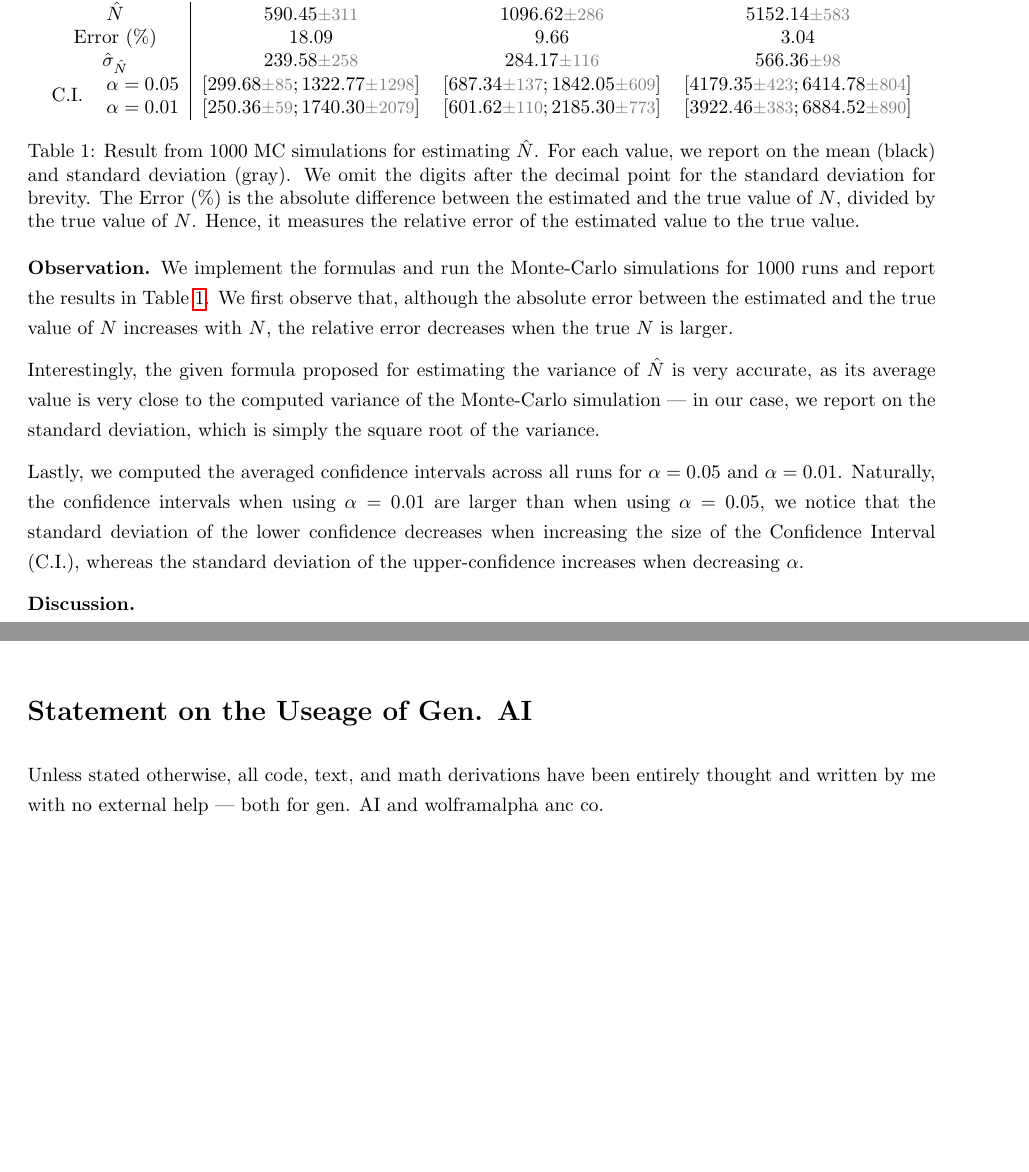
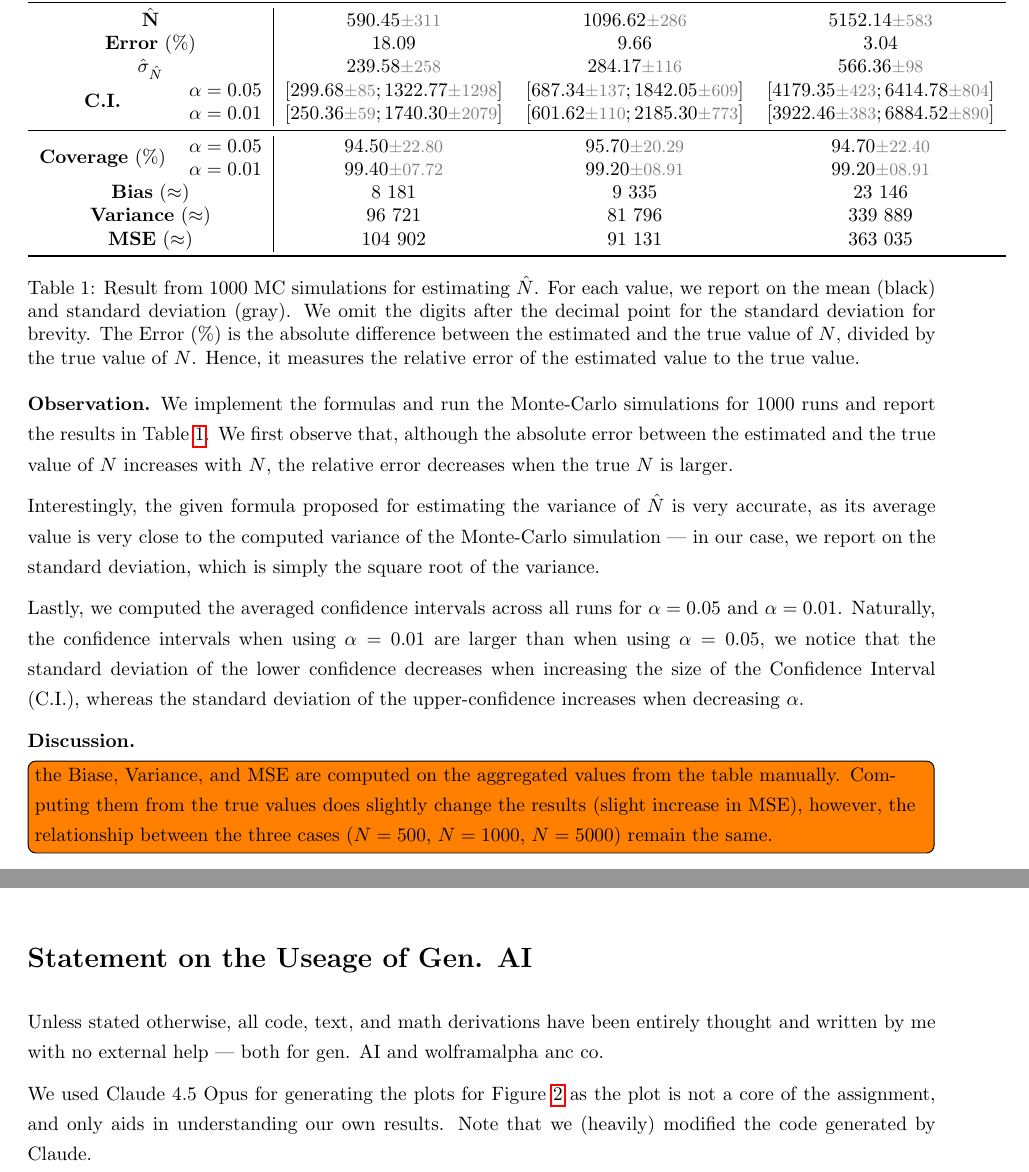
Before and after one commit to FelixCeard/Statistical-Learning-, a LaTeX document (sheet-02/solution.tex): two parts of pages 15 and 16 of 16, joined at a grey line, cut so that both start at the same text, the shorter picture padded with empty space. Compiled offline with pdfLaTeX.

Commit message:
Fixed Table for Problem 2 Part A, the table should be complete now, just need to add the explanations.

```diff
--- a/sheet-02/solution.tex
+++ b/sheet-02/solution.tex
@@ -704,15 +704,22 @@ Lastly, for all other cases that we did not mention, the ML estimator is the bet
         \toprule
         & & \multicolumn{1}{|c|}{$N=500$} & \multicolumn{1}{c|}{$N=1000$} & \multicolumn{1}{c}{$N=5000$} \\
         \midrule
-        \multicolumn{2}{c|}{${\hat{N}}$} & $590.45 \variance{311}$ & $1096.62 \variance{286}$ & $5152.14\variance{583}$  \\
-        \multicolumn{2}{c|}{Error (\%)} & $18.09$ & $9.66$ & $3.04$ \\
+        \multicolumn{2}{c|}{${\hat{\mathbf{N}}}$} & $590.45 \variance{311}$ & $1096.62 \variance{286}$ & $5152.14\variance{583}$  \\
+        \multicolumn{2}{c|}{\textbf{Error} (\%)} & $18.09$ & $9.66$ & $3.04$ \\
         % \hline
-        \multicolumn{2}{c|}{$\hat{\sigma}_{\hat{N}}$} & $239.58\variance{258}$ & $284.17\variance{116}$ & $566.36\variance{98}$\\
+        \multicolumn{2}{c|}{$\hat{\mathbf{\sigma}}_{\hat{N}}$} & $239.58\variance{258}$ & $284.17\variance{116}$ & $566.36\variance{98}$\\
         % \hline
-        \multirow{2}{*}{C.I.} & $\alpha = 0.05$ & $[299.68\variance{85}; 1322.77\variance{1298}]$ & $[687.34 \variance{137}; 1842.05\variance{609}]$ & $[4179.35\variance{423};6414.78	\variance{804}]$
+        \multirow{2}{*}{\textbf{C.I.}} & $\alpha = 0.05$ & $[299.68\variance{85}; 1322.77\variance{1298}]$ & $[687.34 \variance{137}; 1842.05\variance{609}]$ & $[4179.35\variance{423};6414.78	\variance{804}]$
         \\
         %
-        & $\alpha = 0.01$ & $[250.36\variance{59}; 1740.30\variance{2079}]$ & $[601.62\variance{110}; 2185.30\variance{773}]$ & $[3922.46\variance{383}; 6884.52\variance{890}]$
+        & $\alpha = 0.01$ & $[250.36\variance{59}; 1740.30\variance{2079}]$ & $[601.62\variance{110}; 2185.30\variance{773}]$ & $[3922.46\variance{383}; 6884.52\variance{890}]$ \\
+        \midrule
+        \multirow{2}{*}{\textbf{Coverage} (\%)} & $\alpha = 0.05$ & $94.50\variance{22.80}$ & $95.70\variance{20.29}$ & $94.70\variance{22.40}$ \\
+        & $\alpha = 0.01$ & $99.40\variance{07.72}$ & $99.20\variance{08.91}$ & $99.20\variance{08.91}$ \\
+        \multicolumn{2}{c|}{\textbf{Bias} ($\approx$)} & $8\ 181$ & $9\ 335$ & $23\ 146$ \\
+        \multicolumn{2}{c|}{\textbf{Variance} ($\approx$)} & $96\ 721$ & $81\ 796$ & $339\ 889$ \\
+        \multicolumn{2}{c|}{\textbf{MSE} ($\approx$)} & $104\ 902$ & $91\ 131$ & $363\ 035$ \\
+        \bottomrule
     \end{tabular}
     \caption{Result from $1000$ MC simulations for estimating $\hat{N}$. For each value, we report on the mean (black) and standard deviation (gray). We omit the digits after the decimal point for the standard deviation for brevity.
     The Error (\%) is the absolute difference between the estimated and the true value of $N$, divided by the true value of $N$. Hence, it measures the relative error of the estimated value to the true value.}
@@ -732,12 +739,16 @@ Lastly, we computed the averaged confidence intervals across all runs for $\alph
 
 \textbf{Discussion.}
 
+\todo[inline]{the Biase, Variance, and MSE are computed on the aggregated values from the table manually. Computing them from the true values does slightly change the results (slight increase in MSE), however, the relationship between the three cases ($N=500$, $N=1000$, $N=5000$) remain the same.}
+
 
 
 \pagebreak
 \section*{Statement on the Useage of Gen. AI}
 
 Unless stated otherwise, all code, text, and math derivations have been entirely thought and written by me with no external help --- both for gen. AI and wolframalpha anc co.
+
+We used Claude 4.5 Opus for generating the plots for Figure~\ref{fig:mse_naive_better} as the plot is not a core of the assignment, and only aids in understanding our own results. Note that we (heavily) modified the code generated by Claude.
 
 % I used ChatGPT to help find literature on the properties of integration, differentiation.
 
```
Also changed, not shown: sheet-02/solution.pdf, 1 other file.
